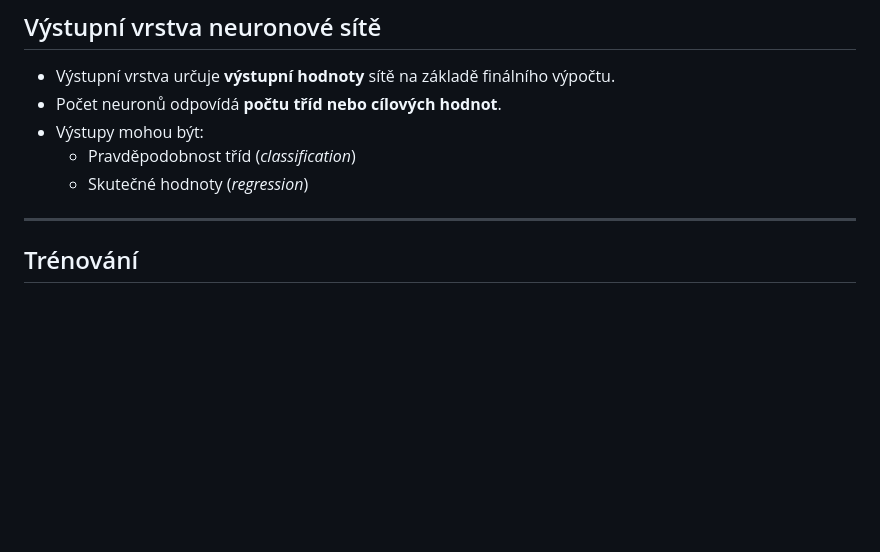
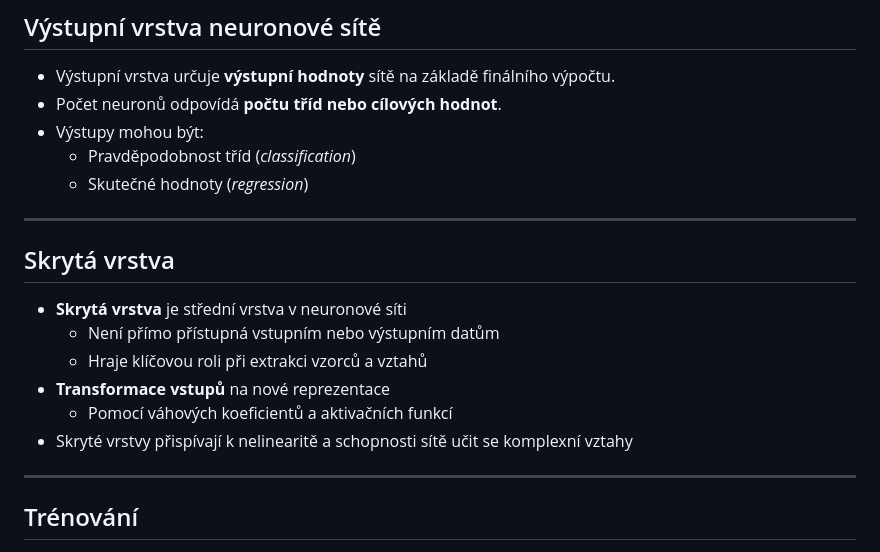
Before and after one commit to pesikj/fek-kpm-spm, a Markdown page: 05/lecture.md, the part around the change printed below. Drawn GitHub-style; blank space fills up the shorter version.

```diff
--- a/05/lecture.md
+++ b/05/lecture.md
@@ -93,6 +93,17 @@ pesikj@fek.zcu.cz
 - Výstupy mohou být:
   - Pravděpodobnost tříd (*classification*)
   - Skutečné hodnoty (*regression*)
+
+---
+
+## Skrytá vrstva
+
+- **Skrytá vrstva** je střední vrstva v neuronové síti
+  - Není přímo přístupná vstupním nebo výstupním datům
+  - Hraje klíčovou roli při extrakci vzorců a vztahů
+- **Transformace vstupů** na nové reprezentace
+  - Pomocí váhových koeficientů a aktivačních funkcí
+- Skryté vrstvy přispívají k nelinearitě a schopnosti sítě učit se komplexní vztahy
 
 ---
 
```
Also changed, not shown: other parts of 05/lecture.md (+56 -1 lines), 05/images/cosine.png (added), 05/images/jaccard.jpg (added).
